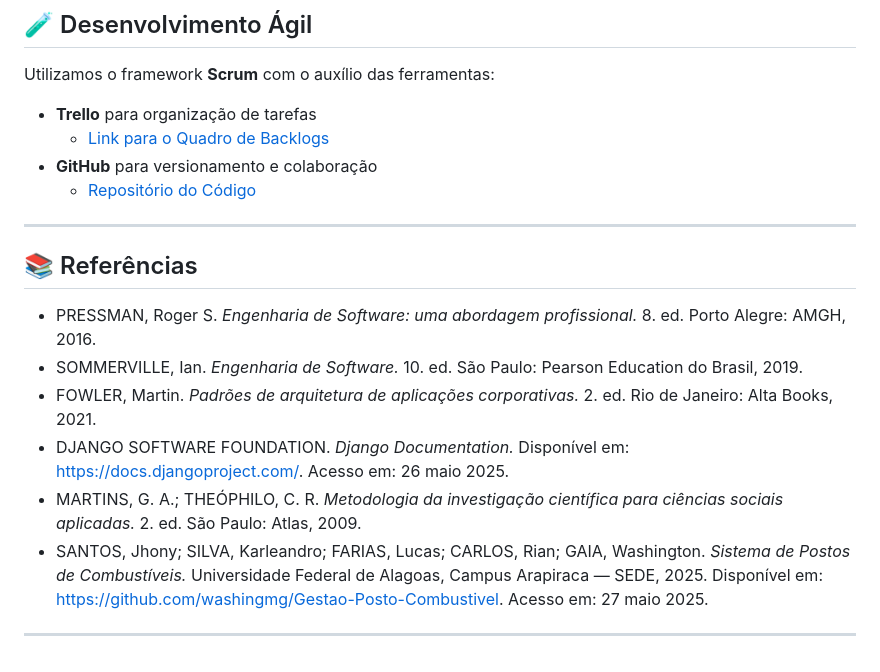
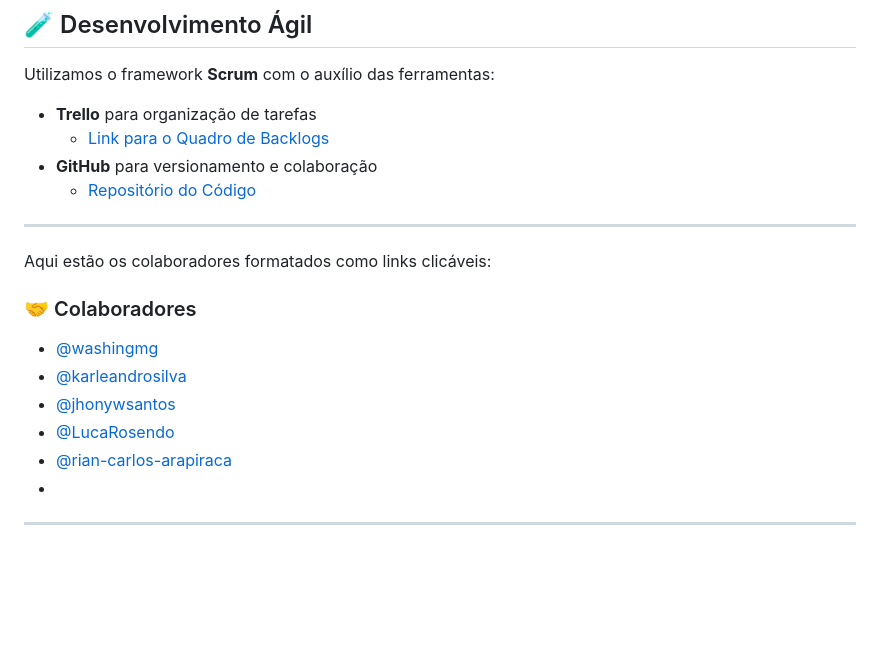
Before and after one commit to washingmg/Gestao-Posto-Combustivel, a Markdown page: README.md, the part around the change. GitHub-like rendering; blank space fills up the shorter version.

```diff
--- a/README.md
+++ b/README.md
@@ -102,14 +102,14 @@ Utilizamos o framework **Scrum** com o auxílio das ferramentas:
 
 ---
 
-## 📚 Referências
+Aqui estão os colaboradores formatados como links clicáveis:
 
-- PRESSMAN, Roger S. _Engenharia de Software: uma abordagem profissional._ 8. ed. Porto Alegre: AMGH, 2016.
-- SOMMERVILLE, Ian. _Engenharia de Software._ 10. ed. São Paulo: Pearson Education do Brasil, 2019.
-- FOWLER, Martin. _Padrões de arquitetura de aplicações corporativas._ 2. ed. Rio de Janeiro: Alta Books, 2021.
-- DJANGO SOFTWARE FOUNDATION. _Django Documentation._ Disponível em: https://docs.djangoproject.com/. Acesso em: 26 maio 2025.
-- MARTINS, G. A.; THEÓPHILO, C. R. _Metodologia da investigação científica para ciências sociais aplicadas._ 2. ed. São Paulo: Atlas, 2009.
-- SANTOS, Jhony; SILVA, Karleandro; FARIAS, Lucas; CARLOS, Rian; GAIA, Washington. _Sistema de Postos de Combustíveis._ Universidade Federal de Alagoas, Campus Arapiraca — SEDE, 2025. Disponível em: https://github.com/washingmg/Gestao-Posto-Combustivel. Acesso em: 27 maio 2025.
+### 🤝 Colaboradores
 
-
+- [@washingmg](https://github.com/washingmg)
+- [@karleandrosilva](https://github.com/karleandrosilva)
+- [@jhonywsantos](https://github.com/jhonywsantos)
+- [@LucaRosendo](https://github.com/LucaRosendo)
+- [@rian-carlos-arapiraca](https://github.com/rian-carlos-arapiraca)
+-
 ---
```
